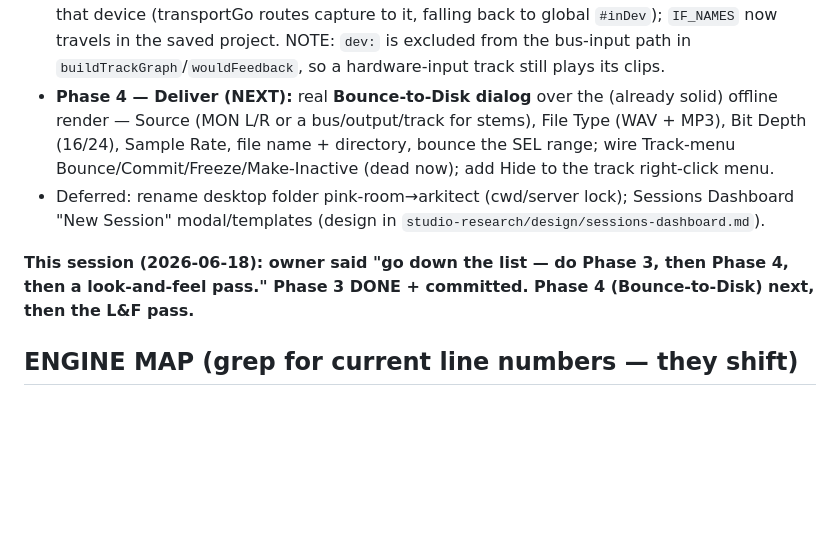
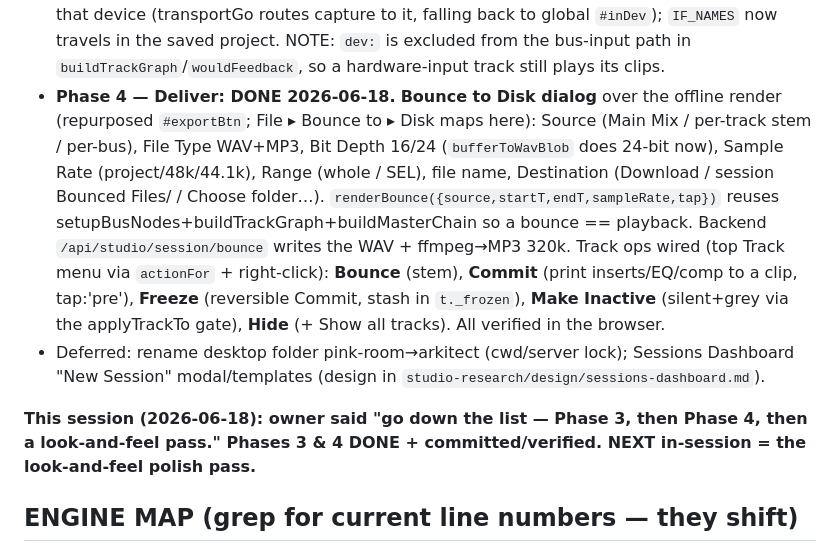
Before and after one commit to tiffagnx/Arkitect, a Markdown page: STUDIO_DAW_HANDOFF.md, the part around the change. GitHub-like rendering; blank space fills up the shorter version.

Commit message:
ARKITECT: handoff — Phase 4 (Deliver) DONE; look-and-feel pass next

```diff
--- a/STUDIO_DAW_HANDOFF.md
+++ b/STUDIO_DAW_HANDOFF.md
@@ -91,15 +91,20 @@ when something's wrong, say so plainly and fix it.
   "BRYANS MIC"): arming that track records FROM that device (transportGo routes capture to it, falling
   back to global `#inDev`); `IF_NAMES` now travels in the saved project. NOTE: `dev:` is excluded from
   the bus-input path in `buildTrackGraph`/`wouldFeedback`, so a hardware-input track still plays its clips.
-- **Phase 4 — Deliver (NEXT):** real **Bounce-to-Disk dialog** over the (already solid) offline render —
-  Source (MON L/R or a bus/output/track for stems), File Type (WAV + MP3), Bit Depth (16/24), Sample
-  Rate, file name + directory, bounce the SEL range; wire Track-menu Bounce/Commit/Freeze/Make-Inactive
-  (dead now); add Hide to the track right-click menu.
+- **Phase 4 — Deliver: DONE 2026-06-18.** **Bounce to Disk dialog** over the offline render (repurposed
+  `#exportBtn`; File ▸ Bounce to ▸ Disk maps here): Source (Main Mix / per-track stem / per-bus), File
+  Type WAV+MP3, Bit Depth 16/24 (`bufferToWavBlob` does 24-bit now), Sample Rate (project/48k/44.1k),
+  Range (whole / SEL), file name, Destination (Download / session Bounced Files/ / Choose folder…).
+  `renderBounce({source,startT,endT,sampleRate,tap})` reuses setupBusNodes+buildTrackGraph+buildMasterChain
+  so a bounce == playback. Backend `/api/studio/session/bounce` writes the WAV + ffmpeg→MP3 320k. Track ops
+  wired (top Track menu via `actionFor` + right-click): **Bounce** (stem), **Commit** (print inserts/EQ/comp
+  to a clip, tap:'pre'), **Freeze** (reversible Commit, stash in `t._frozen`), **Make Inactive** (silent+grey
+  via the applyTrackTo gate), **Hide** (+ Show all tracks). All verified in the browser.
 - Deferred: rename desktop folder pink-room→arkitect (cwd/server lock); Sessions Dashboard "New
   Session" modal/templates (design in `studio-research/design/sessions-dashboard.md`).
 
-**This session (2026-06-18): owner said "go down the list — do Phase 3, then Phase 4, then a
-look-and-feel pass." Phase 3 DONE + committed. Phase 4 (Bounce-to-Disk) next, then the L&F pass.**
+**This session (2026-06-18): owner said "go down the list — Phase 3, then Phase 4, then a look-and-feel
+pass." Phases 3 & 4 DONE + committed/verified. NEXT in-session = the look-and-feel polish pass.**
 
 ## ENGINE MAP (grep for current line numbers — they shift)
 - `buildTrackGraph(c,t,when,offset,isOffline)`: per clip → **per-clip GainNode (cl.gain + fade ramps)**
```
